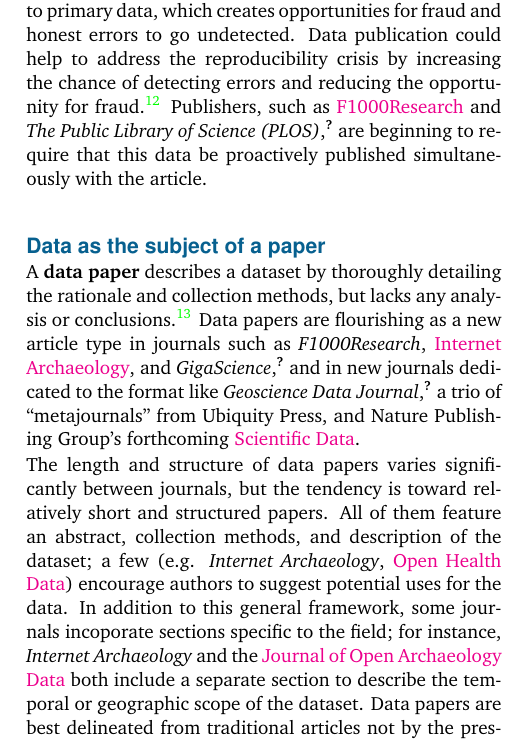
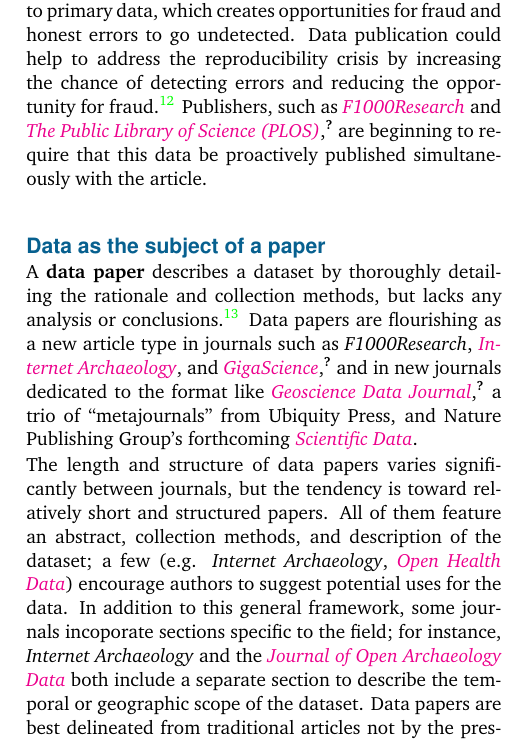
Before and after one commit to JEK-III/DPLandscapePaper, a LaTeX paper (DP_Landscape_Review.tex): part of one column of page 2 of 5, cut so that both start at the same text. Compiled offline with pdfLaTeX.

Commit message:
Italicize journal names that are also links

```diff
--- a/DP_Landscape_Review.tex
+++ b/DP_Landscape_Review.tex
@@ -92,11 +92,11 @@
 \subsection*{Data as the subject of a paper}\label{paper-subject-data}
 
 A \textbf{data paper} describes a dataset by thoroughly detailing the rationale and collection methods, but lacks any analysis or conclusions.\cite{newman_data_2009}
-Data papers are flourishing as a new article type in journals such as \emph{F1000Research}, \href{http://www.internetarchaeology.org/}{Internet Archaeology}, and \emph{GigaScience}\cite{gigascience}, and in new journals dedicated to the format like \emph{Geoscience Data Journal}\cite{geoscience_data_journal}, a trio of ``metajournals'' from Ubiquity Press, and Nature Publishing Group's forthcoming \href{http://www.nature.com/scientificdata/}{Scientific Data}.
+Data papers are flourishing as a new article type in journals such as \emph{F1000Research}, \href{http://www.internetarchaeology.org/}{\emph{Internet Archaeology}}, and \href{http://www.gigasciencejournal.com/}{\emph{GigaScience}}\cite{gigascience}, and in new journals dedicated to the format like \href{http://onlinelibrary.wiley.com/journal/10.1002/%28ISSN%292049-6060}{\emph{Geoscience Data Journal}}\cite{geoscience_data_journal}, a trio of ``metajournals'' from Ubiquity Press, and Nature Publishing Group's forthcoming \href{http://www.nature.com/scientificdata/}{\emph{Scientific Data}}.
 
 The length and structure of data papers varies significantly between journals, but the tendency is toward relatively short and structured papers.
-All of them feature an abstract, collection methods, and description of the dataset; a few (e.g. \emph{Internet Archaeology}, \href{http://openhealthdata.metajnl.com/about/submissions#authorGuidelines}{Open Health Data}) encourage authors to suggest potential uses for the data.
-In addition to this general framework, some journals incoporate sections specific to the field; for instance, \emph{Internet Archaeology} and the \href{http://openarchaeologydata.metajnl.com/}{Journal of Open Archaeology Data} both include a separate section to describe the  temporal or geographic scope of the dataset.
+All of them feature an abstract, collection methods, and description of the dataset; a few (e.g. \emph{Internet Archaeology}, \href{http://openhealthdata.metajnl.com/about/submissions#authorGuidelines}{\emph{Open Health Data}}) encourage authors to suggest potential uses for the data.
+In addition to this general framework, some journals incoporate sections specific to the field; for instance, \emph{Internet Archaeology} and the \href{http://openarchaeologydata.metajnl.com/}{\emph{Journal of Open Archaeology Data}} both include a separate section to describe the  temporal or geographic scope of the dataset.
 Data papers are best delineated from traditional articles not by the presence of any particular information, but by the absence of anaylsis and conclusions.
 A sharp distinction is needed because many publishers (e.g. ones on a \href{https://f1000research.com/data-policies}{list} complied by \emph{F1000Research}) do not consider a data paper as a prior publication, should the authors seek to publish a subsequent analysis paper.
 
```
Also changed, not shown: DP_Landscape_Review.tex (2 more changed lines).
